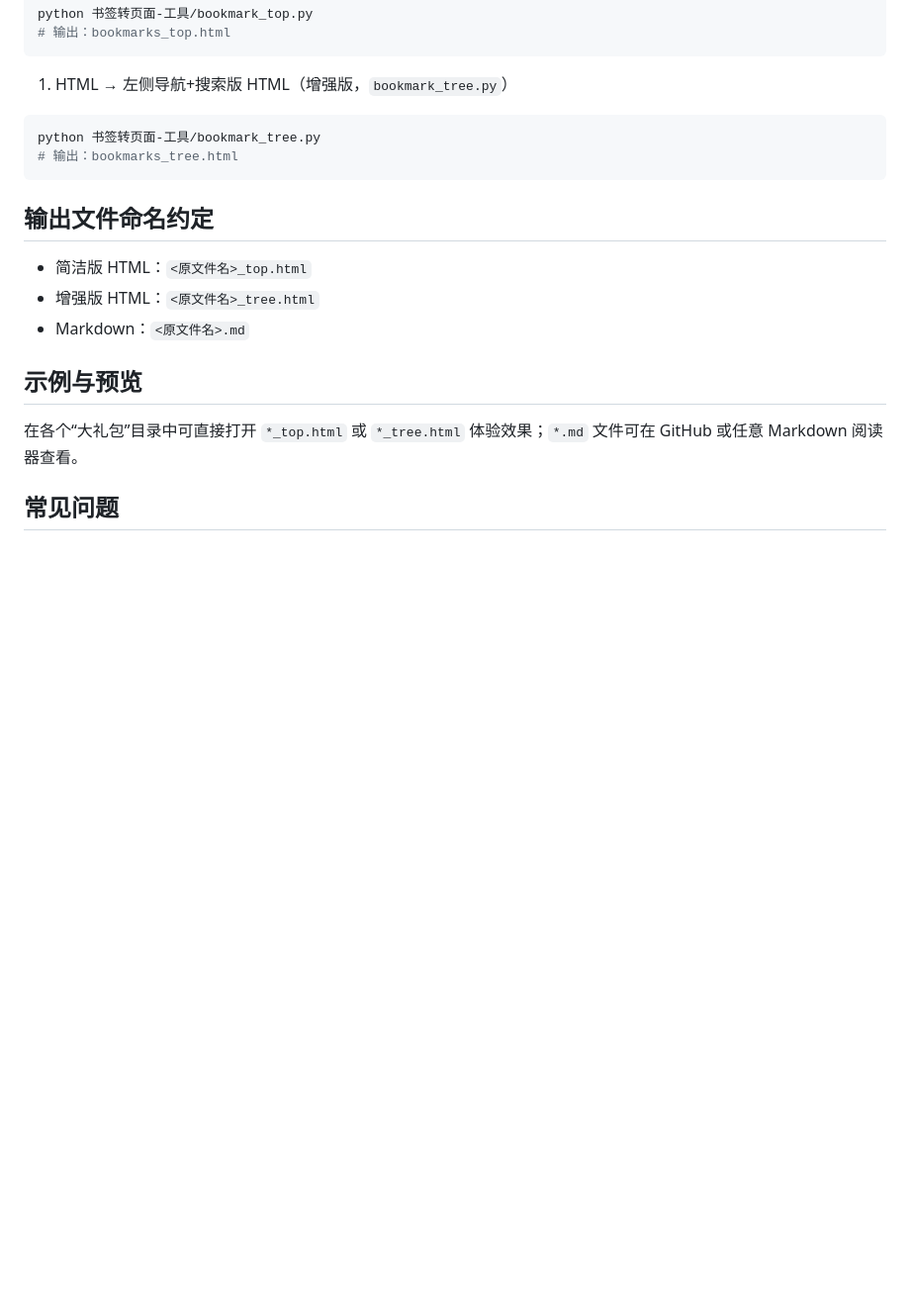
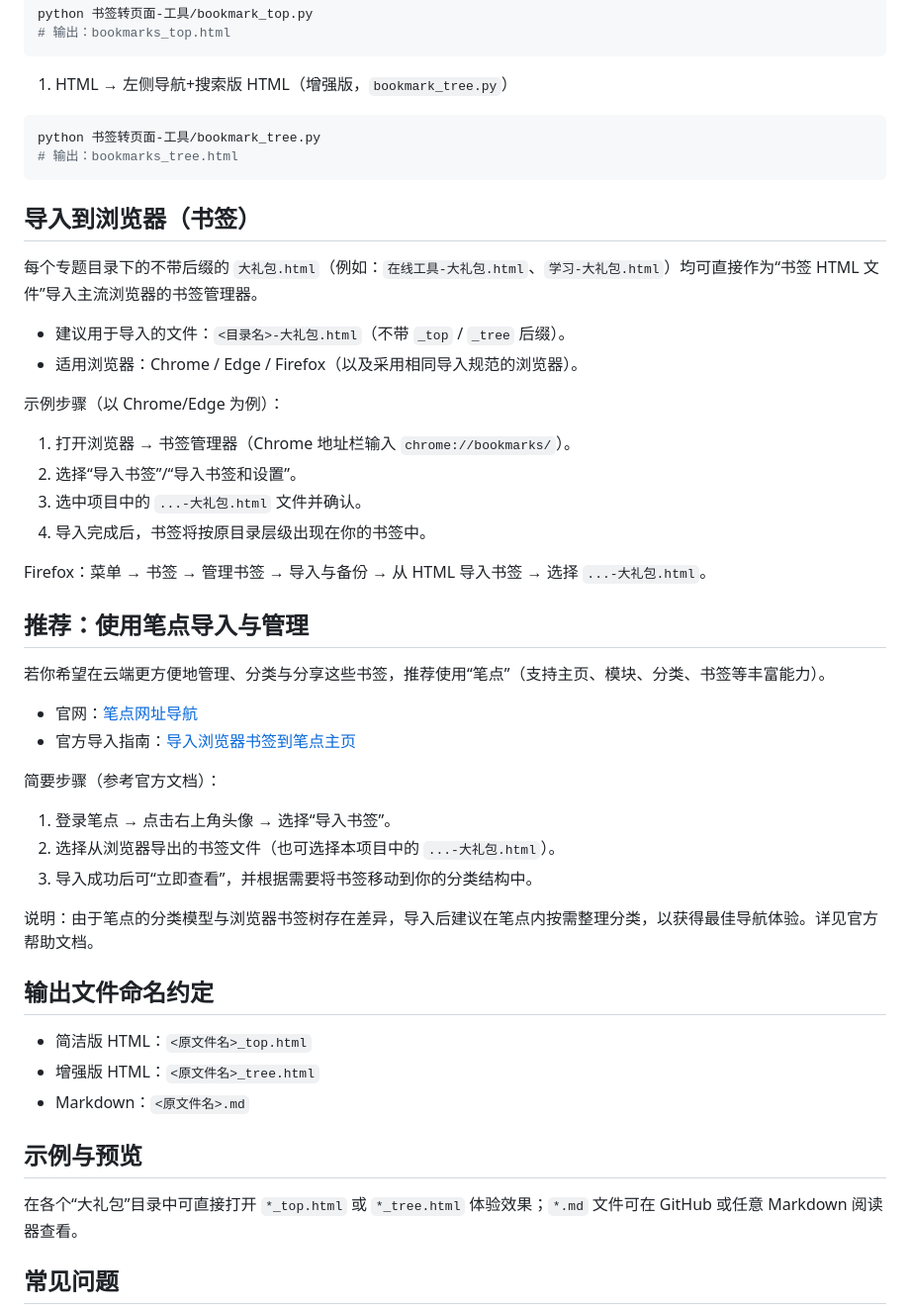
Before and after one commit to rockyflux/Bookmarks, a Markdown page: README.md, the part around the change. Shown: that part at 99% size. Rendered like a GitHub page; blank space fills up the shorter version.

Commit message:
新增导入浏览器和笔点的方法

````diff
--- a/README.md
+++ b/README.md
@@ -88,6 +88,37 @@ python 书签转页面-工具/bookmark_tree.py
 # 输出：bookmarks_tree.html
 ```
 
+## 导入到浏览器（书签）
+
+每个专题目录下的不带后缀的 `大礼包.html`（例如：`在线工具-大礼包.html`、`学习-大礼包.html`）均可直接作为“书签 HTML 文件”导入主流浏览器的书签管理器。
+
+- 建议用于导入的文件：`<目录名>-大礼包.html`（不带 `_top` / `_tree` 后缀）。
+- 适用浏览器：Chrome / Edge / Firefox（以及采用相同导入规范的浏览器）。
+
+示例步骤（以 Chrome/Edge 为例）：
+
+1. 打开浏览器 → 书签管理器（Chrome 地址栏输入 `chrome://bookmarks/`）。
+1. 选择“导入书签”/“导入书签和设置”。
+1. 选中项目中的 `...-大礼包.html` 文件并确认。
+1. 导入完成后，书签将按原目录层级出现在你的书签中。
+
+Firefox：菜单 → 书签 → 管理书签 → 导入与备份 → 从 HTML 导入书签 → 选择 `...-大礼包.html`。
+
+## 推荐：使用笔点导入与管理
+
+若你希望在云端更方便地管理、分类与分享这些书签，推荐使用“笔点”（支持主页、模块、分类、书签等丰富能力）。
+
+- 官网：[笔点网址导航](https://www.bidianer.com/)
+- 官方导入指南：[导入浏览器书签到笔点主页](https://www.bidianer.com/help/detail/55)
+
+简要步骤（参考官方文档）：
+
+1. 登录笔点 → 点击右上角头像 → 选择“导入书签”。
+1. 选择从浏览器导出的书签文件（也可选择本项目中的 `...-大礼包.html`）。
+1. 导入成功后可“立即查看”，并根据需要将书签移动到你的分类结构中。
+
+说明：由于笔点的分类模型与浏览器书签树存在差异，导入后建议在笔点内按需整理分类，以获得最佳导航体验。详见官方帮助文档。
+
 ## 输出文件命名约定
 
 - 简洁版 HTML：`<原文件名>_top.html`
````
